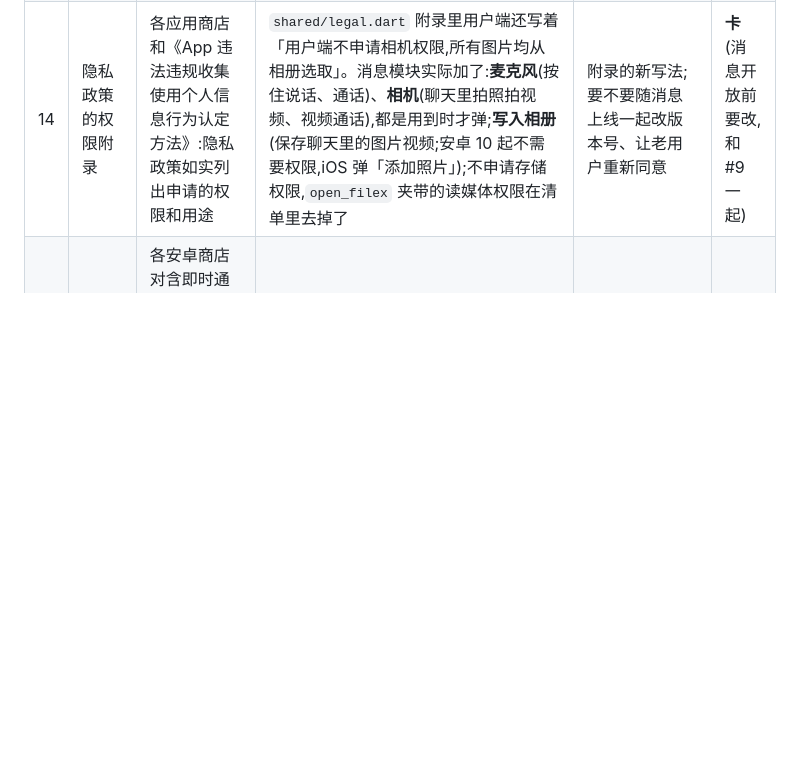
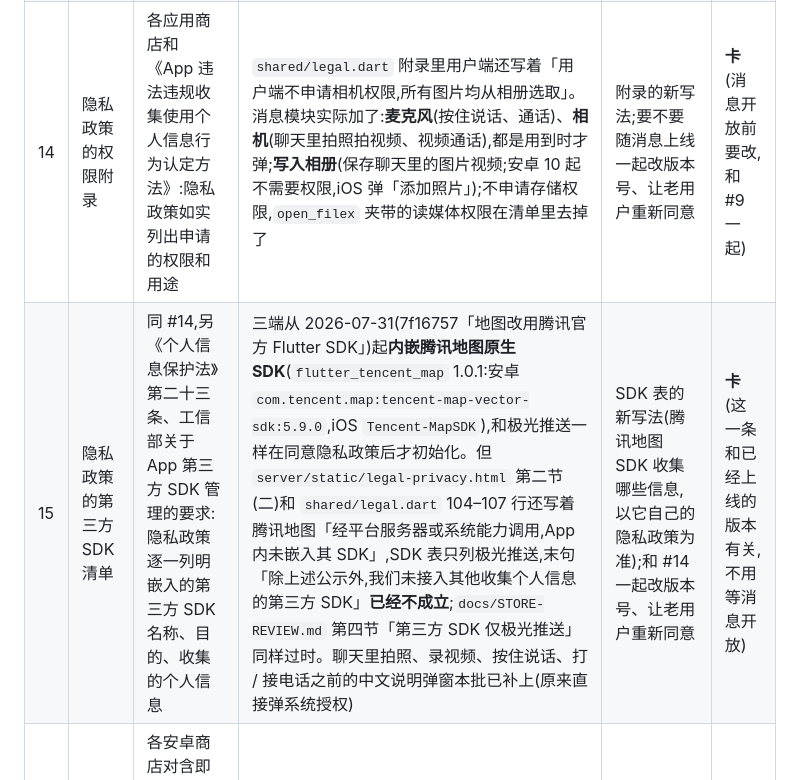
Before and after one commit to hanpaopao66/chaojizan, a Markdown page: docs/COMPLIANCE-40.md, the part around the change. Rendered like a GitHub page; blank space fills up the shorter version.

Commit message:
docs(compliance): 记下隐私政策的第三方 SDK 清单已经不成立(腾讯地图原生 SDK)
三端从 7f16757 起内嵌腾讯地图原生 SDK,隐私政策(legal-privacy.html、legal.dart)却还写着
「App 内未嵌入其 SDK」,SDK 表只列极光推送,「未接入其他收集个人信息的第三方 SDK」不成立。
法律文本要法务定写法、要走版本号重新同意,记进 COMPLIANCE-40 第 15 条,标为卡(和已上线版本有关)。

```diff
--- a/docs/COMPLIANCE-40.md
+++ b/docs/COMPLIANCE-40.md
@@ -21,6 +21,7 @@
 | 11 | 机器人与第三方开发者 | 同小程序:开发者作为独立的个人信息处理者;平台对第三方服务的管理责任 | 机器人由开发者在开发者后台创建(开发者要实名);机器人只能收到用户主动发给它的消息、群里的 /命令、@它的消息、回复它的消息(隐私模式默认开);不能主动找人;对话里标「机器人由第三方开发者提供」;生产开关 `bots_enabled` 缺省关 | ① 开发者协议里机器人部分的责任条款?② 机器人收到的消息算不算我们向第三方提供个人信息,要不要单独同意?③ 平台要不要审核机器人? | 卡(开放第三方机器人之前) |
 | 12 | 日志留存 | 《网络安全法》第二十一条:网络日志留存不少于六个月 | 消息删除后元数据留 180 天(D6);管理员操作日志只读、不可删;查看私聊的审计永久保存;播放明细按天聚合 | 哪些属于必须留存 6 个月的「网络日志」?和数据最小化冲突时以哪个为准? | 待定 |
 | 14 | 隐私政策的权限附录 | 各应用商店和《App 违法违规收集使用个人信息行为认定方法》:隐私政策如实列出申请的权限和用途 | `shared/legal.dart` 附录里用户端还写着「用户端不申请相机权限,所有图片均从相册选取」。消息模块实际加了:**麦克风**(按住说话、通话)、**相机**(聊天里拍照拍视频、视频通话),都是用到时才弹;**写入相册**(保存聊天里的图片视频;安卓 10 起不需要权限,iOS 弹「添加照片」);不申请存储权限,`open_filex` 夹带的读媒体权限在清单里去掉了 | 附录的新写法;要不要随消息上线一起改版本号、让老用户重新同意 | **卡**(消息开放前要改,和 #9 一起) |
+| 15 | 隐私政策的第三方 SDK 清单 | 同 #14,另《个人信息保护法》第二十三条、工信部关于 App 第三方 SDK 管理的要求:隐私政策逐一列明嵌入的第三方 SDK 名称、目的、收集的个人信息 | 三端从 2026-07-31(7f16757「地图改用腾讯官方 Flutter SDK」)起**内嵌腾讯地图原生 SDK**(`flutter_tencent_map` 1.0.1:安卓 `com.tencent.map:tencent-map-vector-sdk:5.9.0`,iOS `Tencent-MapSDK`),和极光推送一样在同意隐私政策后才初始化。但 `server/static/legal-privacy.html` 第二节(二)和 `shared/legal.dart` 104–107 行还写着腾讯地图「经平台服务器或系统能力调用,App 内未嵌入其 SDK」,SDK 表只列极光推送,末句「除上述公示外,我们未接入其他收集个人信息的第三方 SDK」**已经不成立**;`docs/STORE-REVIEW.md` 第四节「第三方 SDK 仅极光推送」同样过时。聊天里拍照、录视频、按住说话、打 / 接电话之前的中文说明弹窗本批已补上(原来直接弹系统授权) | SDK 表的新写法(腾讯地图 SDK 收集哪些信息,以它自己的隐私政策为准);和 #14 一起改版本号、让老用户重新同意 | **卡**(这一条和已经上线的版本有关,不用等消息开放) |
 | 13 | 应用商店审核 | 各安卓商店对含即时通信、短视频的应用的额外要求(资质、自审报告、未成年人模式) | 用户端目前只上安卓;没有就消息、视频功能单独与商店沟通过 | 各商店提审需要哪些材料?视频关着提审是否可以? | 待定 |
 
 ## 法务回复之后
```
